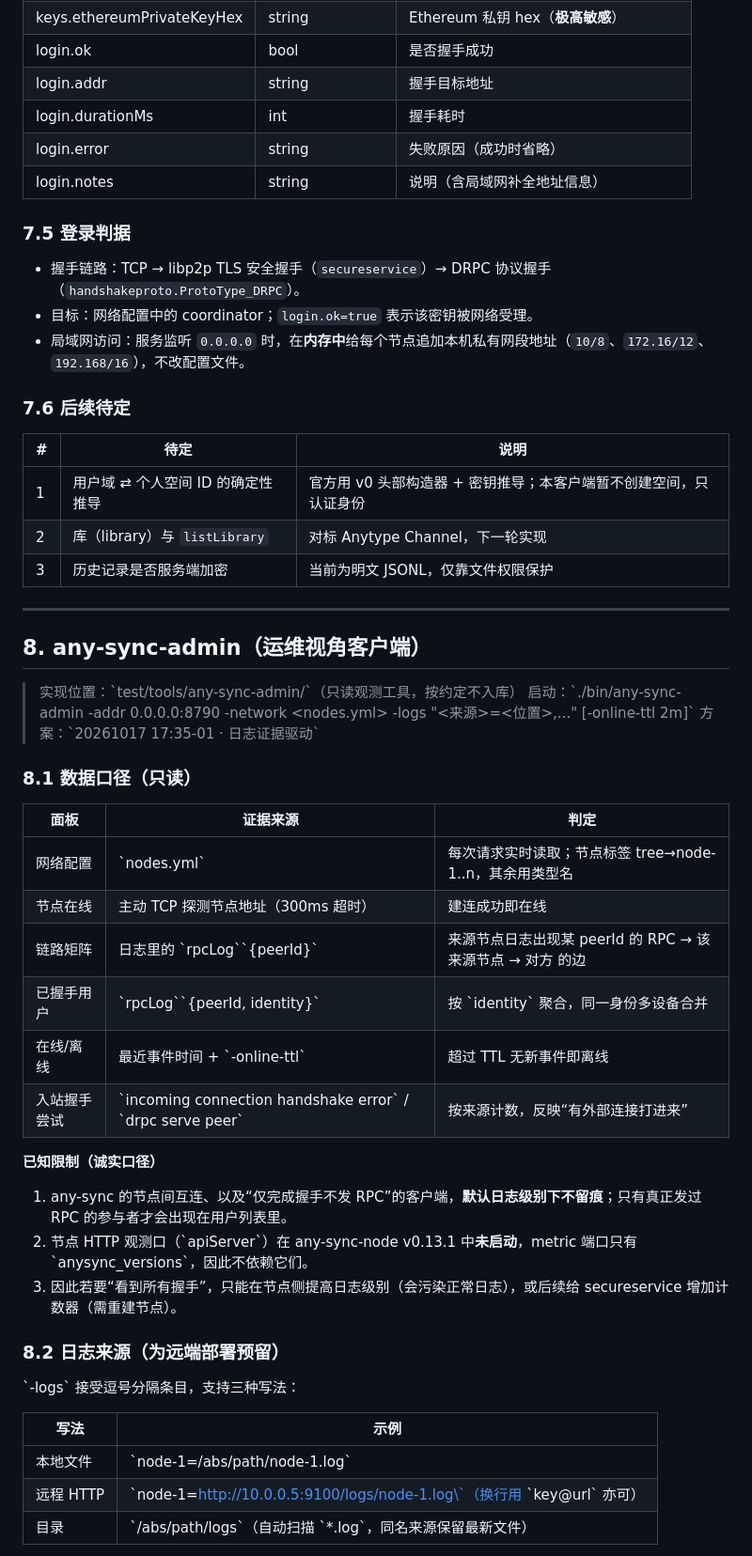
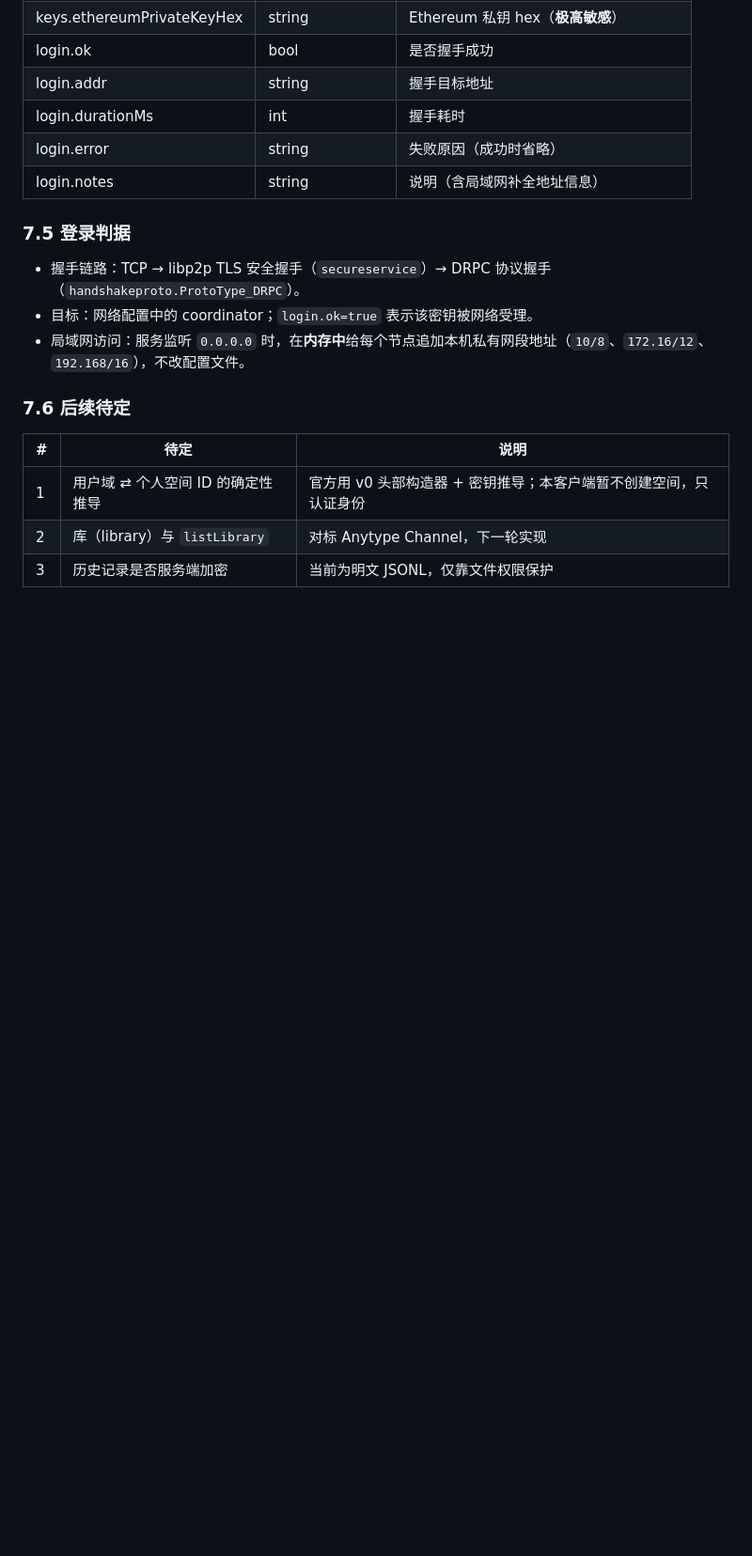
Before and after one commit to raysico/any-sync-learn, a Markdown page: TECH.md, the part around one of its changes. Shown at 94% size. GitHub-like rendering; blank space fills up the shorter version.

Commit message:
revert: 回滚到 a608e1b（撤销 TECH.md 第 8 节与清空接口文档）
回滚 0baf02f 与 f7a471e 两个仅改文档的提交；内容等价于 a608e1b。原 TECH.md 已备份到 /tmp/TECH.md.at-f7a471e。

```diff
--- a/TECH.md
+++ b/TECH.md
@@ -325,40 +314,3 @@ grep -qE 'netcheck\s+success' /tmp/netcheck-last.log
 | 1 | 用户域 ⇄ 个人空间 ID 的确定性推导 | 官方用 v0 头部构造器 + 密钥推导；本客户端暂不创建空间，只认证身份 |
 | 2 | 库（library）与 `listLibrary` | 对标 Anytype Channel，下一轮实现 |
 | 3 | 历史记录是否服务端加密 | 当前为明文 JSONL，仅靠文件权限保护 |
-
-
----
-
-## 8. any-sync-admin（运维视角客户端）
-
-> 实现位置：\`test/tools/any-sync-admin/\`（只读观测工具，按约定不入库）
-> 启动：\`./bin/any-sync-admin -addr 0.0.0.0:8790 -network <nodes.yml> -logs "<来源>=<位置>,..." [-online-ttl 2m]\`
-> 方案：\`20261017 17:35-01 · 日志证据驱动\`
-
-### 8.1 数据口径（只读）
-
-| 面板 | 证据来源 | 判定 |
-| --- | --- | --- |
-| 网络配置 | \`nodes.yml\` | 每次请求实时读取；节点标签 tree→node-1..n，其余用类型名 |
-| 节点在线 | 主动 TCP 探测节点地址（300ms 超时） | 建连成功即在线 |
-| 链路矩阵 | 日志里的 \`rpcLog\`\`{peerId}\` | 来源节点日志出现某 peerId 的 RPC → 该来源节点 → 对方 的边 |
-| 已握手用户 | \`rpcLog\`\`{peerId, identity}\` | 按 \`identity\` 聚合，同一身份多设备合并 |
-| 在线/离线 | 最近事件时间 + \`-online-ttl\` | 超过 TTL 无新事件即离线 |
-| 入站握手尝试 | \`incoming connection handshake error\` / \`drpc serve peer\` | 按来源计数，反映“有外部连接打进来” |
-
-**已知限制（诚实口径）**
-
-1. any-sync 的节点间互连、以及“仅完成握手不发 RPC”的客户端，**默认日志级别下不留痕**；只有真正发过 RPC 的参与者才会出现在用户列表里。
-2. 节点 HTTP 观测口（\`apiServer\`）在 any-sync-node v0.13.1 中**未启动**，metric 端口只有 \`anysync_versions\`，因此不依赖它们。
-3. 因此若要“看到所有握手”，只能在节点侧提高日志级别（会污染正常日志），或后续给 secureservice 增加计数器（需重建节点）。
-
-### 8.2 日志来源（为远端部署预留）
-
-\`-logs\` 接受逗号分隔条目，支持三种写法：
-
-| 写法 | 示例 |
-| --- | --- |
-| 本地文件 | \`node-1=/abs/path/node-1.log\` |
-| 远程 HTTP | \`node-1=http://10.0.0.5:9100/logs/node-1.log\`（换行用 \`key@url\` 亦可） |
-| 目录 | \`/abs/path/logs\`（自动扫描 \`*.log\`，同名来源保留最新文件） |
-
```
Also changed, not shown: other parts of TECH.md (+0 -41 lines).
